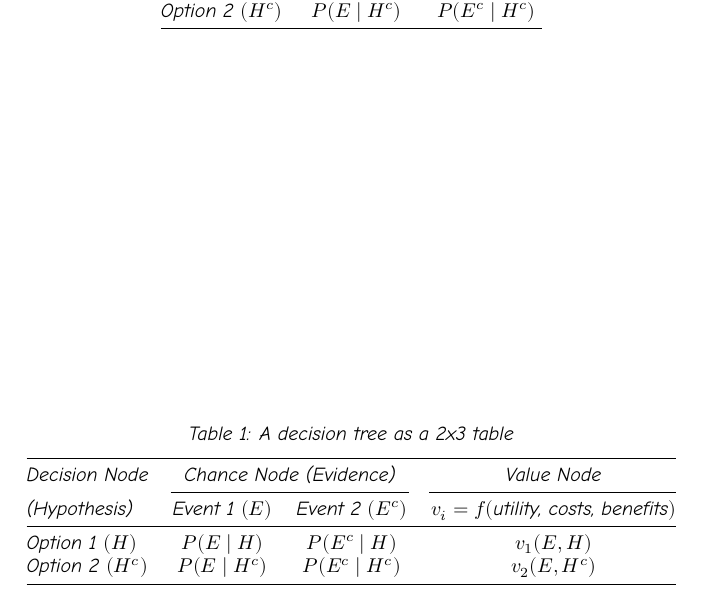
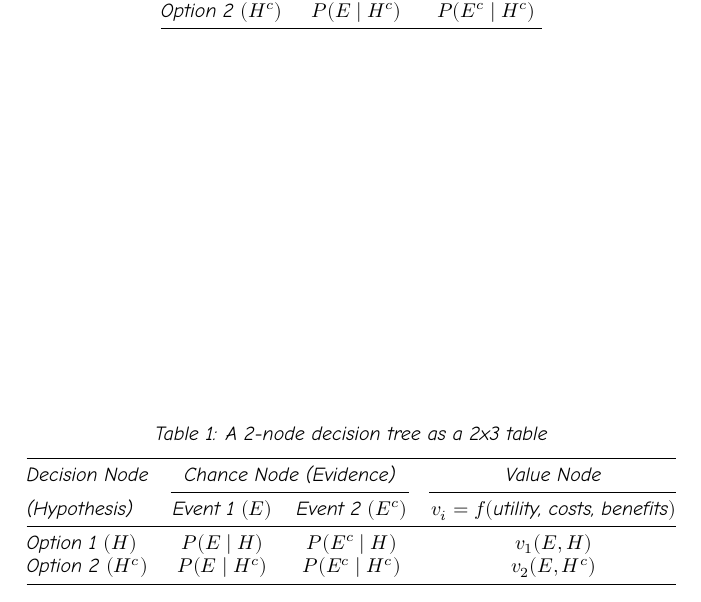
Before and after one commit to tomasaragon/di4h, a LaTeX document (notebooks/Petitti_2000_isbn_9780195133646_ch02/latex_comicneue_table1_v2.tex): part of the page, cut so that both start at the same text. Compiled offline with XeLaTeX.

```diff
--- a/notebooks/Petitti_2000_isbn_9780195133646_ch02/latex_comicneue_table1_v2.tex
+++ b/notebooks/Petitti_2000_isbn_9780195133646_ch02/latex_comicneue_table1_v2.tex
@@ -35,7 +35,7 @@
   \centering
 %  \rowcolors{1}{annals!0}{annals!100}
   \setcounter{table}{0} % Set ngives 3
-  \caption{A decision tree as a 2x3 table}
+  \caption{A 2-node decision tree as a 2x3 table}
   \label{tab:lab}
   \begin{tabular}{@{}lccc@{}}
     \toprule
```
Also changed, not shown: notebooks/Petitti_2000_isbn_9780195133646_ch02/img_tab_decision_tree_2x2_table2.png, notebooks/Petitti_2000_isbn_9780195133646_ch02/latex_comicneue_table1_v2.pdf, 1 other file.
